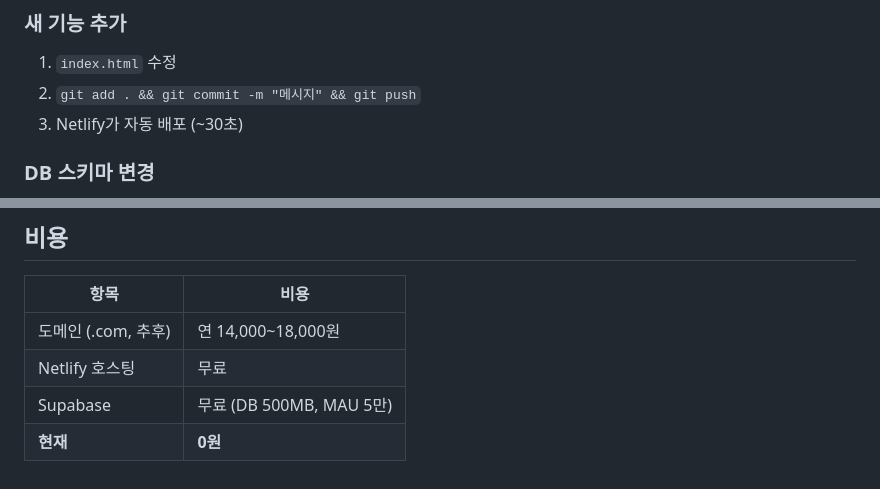
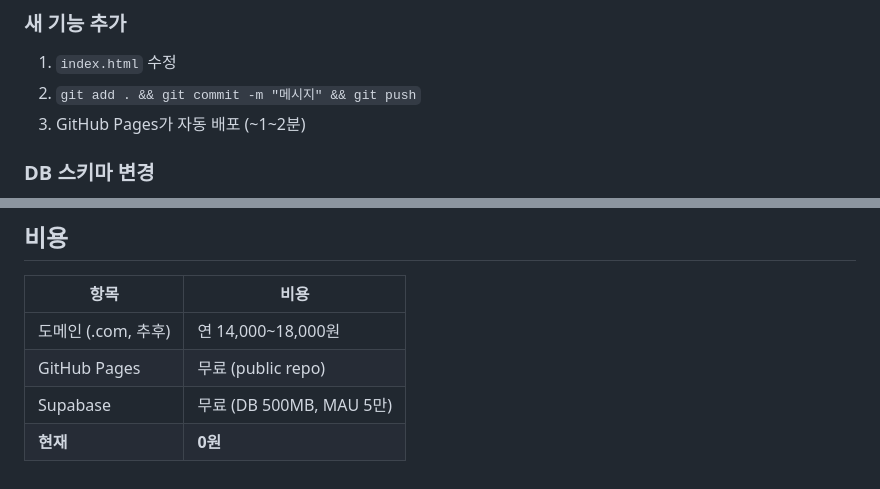
Before and after one commit to j65209/passfinder-fc, a Markdown page: README.md, 2 parts joined by grey strips. Drawn GitHub-style.

```diff
--- a/README.md
+++ b/README.md
@@ -61,7 +62,7 @@
 ### 새 기능 추가
 1. `index.html` 수정
 2. `git add . && git commit -m "메시지" && git push`
-3. Netlify가 자동 배포 (~30초)
+3. GitHub Pages가 자동 배포 (~1~2분)
 
 ### DB 스키마 변경
 1. Supabase 대시보드 → SQL Editor → 변경 SQL 실행
@@ -132,6 +133,6 @@ python3 -m http.server 8000
 | 항목 | 비용 |
 |---|---|
 | 도메인 (.com, 추후) | 연 14,000~18,000원 |
-| Netlify 호스팅 | 무료 |
+| GitHub Pages | 무료 (public repo) |
 | Supabase | 무료 (DB 500MB, MAU 5만) |
 | **현재** | **0원** |
```
Also changed, not shown: other parts of README.md (+6 -5 lines).
